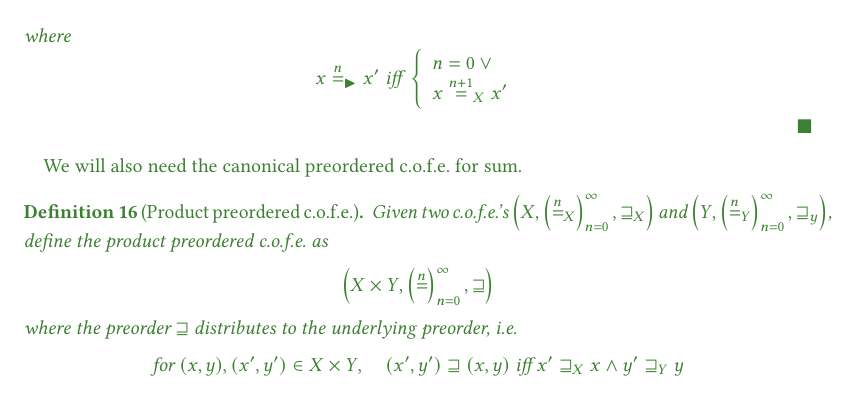
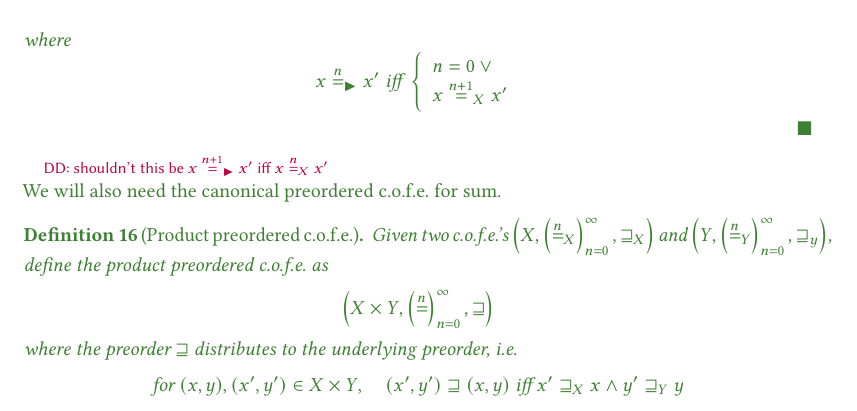
Before and after one commit to dominiquedevriese/capability-machine-reasoning-on-paper, a LaTeX paper (popl-2019-journal-v/paper.tex, which reads popl-2019-journal-v/proving-full-abstraction.tex): part of page 37 of 69, cut so that both start at the same text. Compiled offline with pdfLaTeX.

Commit message:
Readd a comment that got lost in the merge...

```diff
--- a/popl-2019-journal-v/proving-full-abstraction.tex
+++ b/popl-2019-journal-v/proving-full-abstraction.tex
@@ -449,6 +449,7 @@ The reader may skip these definitions for now and refer back to them later.
     \right.
   \]
 \end{definition}
+\dominique{shouldn't this be $x \nequal[n+1]_{\blater} x' \text{ iff } x \nequal[n]_X x'$}
 We will also need the canonical preordered c.o.f.e.\ for sum.
 \begin{definition}[Product preordered c.o.f.e.]
   \label{def:product-p-cofe}
```
